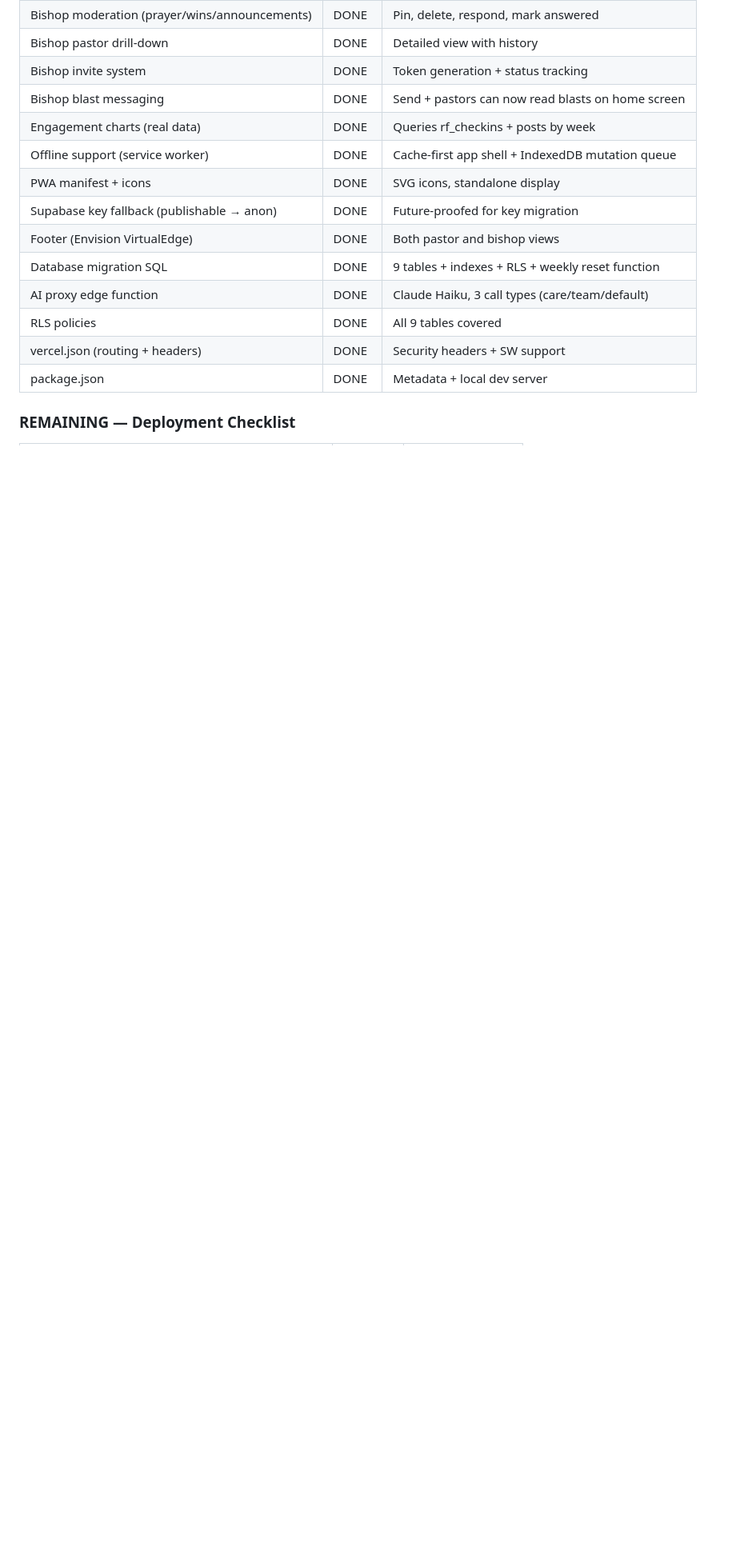
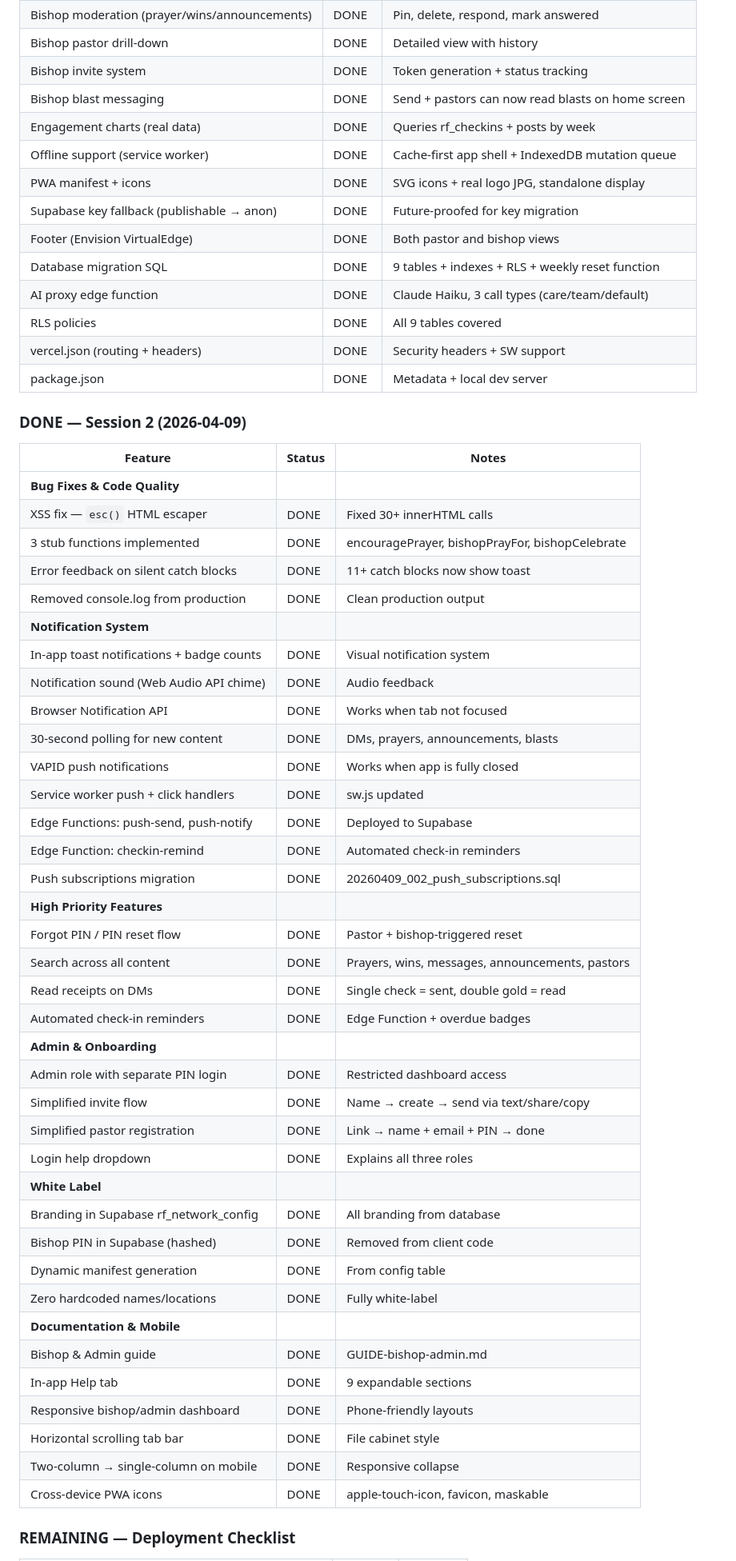
Before and after one commit to KingdomofGraceMinistries/KingdomGraceFamilyofChurchesandMinistries, a Markdown page: PROJECT_STATE.md, the part around one of its changes. Shown at 80% size. Rendered like a GitHub page; blank space fills up the shorter version.

```diff
--- a/PROJECT_STATE.md
+++ b/PROJECT_STATE.md
@@ -38,7 +60,7 @@ A mobile-first PWA for pastoral oversight. Two interfaces:
 | Bishop blast messaging | DONE | Send + pastors can now read blasts on home screen |
 | Engagement charts (real data) | DONE | Queries rf_checkins + posts by week |
 | Offline support (service worker) | DONE | Cache-first app shell + IndexedDB mutation queue |
-| PWA manifest + icons | DONE | SVG icons, standalone display |
+| PWA manifest + icons | DONE | SVG icons + real logo JPG, standalone display |
 | Supabase key fallback (publishable → anon) | DONE | Future-proofed for key migration |
 | Footer (Envision VirtualEdge) | DONE | Both pastor and bishop views |
 | Database migration SQL | DONE | 9 tables + indexes + RLS + weekly reset function |
@@ -47,5 +69,47 @@ A mobile-first PWA for pastoral oversight. Two interfaces:
 | vercel.json (routing + headers) | DONE | Security headers + SW support |
 | package.json | DONE | Metadata + local dev server |
 
+### DONE — Session 2 (2026-04-09)
+
+| Feature | Status | Notes |
+|---------|--------|-------|
+| **Bug Fixes & Code Quality** | | |
+| XSS fix — `esc()` HTML escaper | DONE | Fixed 30+ innerHTML calls |
+| 3 stub functions implemented | DONE | encouragePrayer, bishopPrayFor, bishopCelebrate |
+| Error feedback on silent catch blocks | DONE | 11+ catch blocks now show toast |
+| Removed console.log from production | DONE | Clean production output |
+| **Notification System** | | |
+| In-app toast notifications + badge counts | DONE | Visual notification system |
+| Notification sound (Web Audio API chime) | DONE | Audio feedback |
+| Browser Notification API | DONE | Works when tab not focused |
+| 30-second polling for new content | DONE | DMs, prayers, announcements, blasts |
+| VAPID push notifications | DONE | Works when app is fully closed |
+| Service worker push + click handlers | DONE | sw.js updated |
+| Edge Functions: push-send, push-notify | DONE | Deployed to Supabase |
+| Edge Function: checkin-remind | DONE | Automated check-in reminders |
+| Push subscriptions migration | DONE | 20260409_002_push_subscriptions.sql |
+| **High Priority Features** | | |
+| Forgot PIN / PIN reset flow | DONE | Pastor + bishop-triggered reset |
+| Search across all content | DONE | Prayers, wins, messages, announcements, pastors |
+| Read receipts on DMs | DONE | Single check = sent, double gold = read |
+| Automated check-in reminders | DONE | Edge Function + overdue badges |
+| **Admin & Onboarding** | | |
+| Admin role with separate PIN login | DONE | Restricted dashboard access |
+| Simplified invite flow | DONE | Name → create → send via text/share/copy |
+| Simplified pastor registration | DONE | Link → name + email + PIN → done |
+| Login help dropdown | DONE | Explains all three roles |
+| **White Label** | | |
+| Branding in Supabase rf_network_config | DONE | All branding from database |
+| Bishop PIN in Supabase (hashed) | DONE | Removed from client code |
+| Dynamic manifest generation | DONE | From config table |
+| Zero hardcoded names/locations | DONE | Fully white-label |
+| **Documentation & Mobile** | | |
+| Bishop & Admin guide | DONE | GUIDE-bishop-admin.md |
+| In-app Help tab | DONE | 9 expandable sections |
+| Responsive bishop/admin dashboard | DONE | Phone-friendly layouts |
+| Horizontal scrolling tab bar | DONE | File cabinet style |
+| Two-column → single-column on mobile | DONE | Responsive collapse |
+| Cross-device PWA icons | DONE | apple-touch-icon, favicon, maskable |
+
 ### REMAINING — Deployment Checklist
 
```
Also changed, not shown: other parts of PROJECT_STATE.md (+51 -20 lines), project_state.md (deleted, +0 -67 lines).
